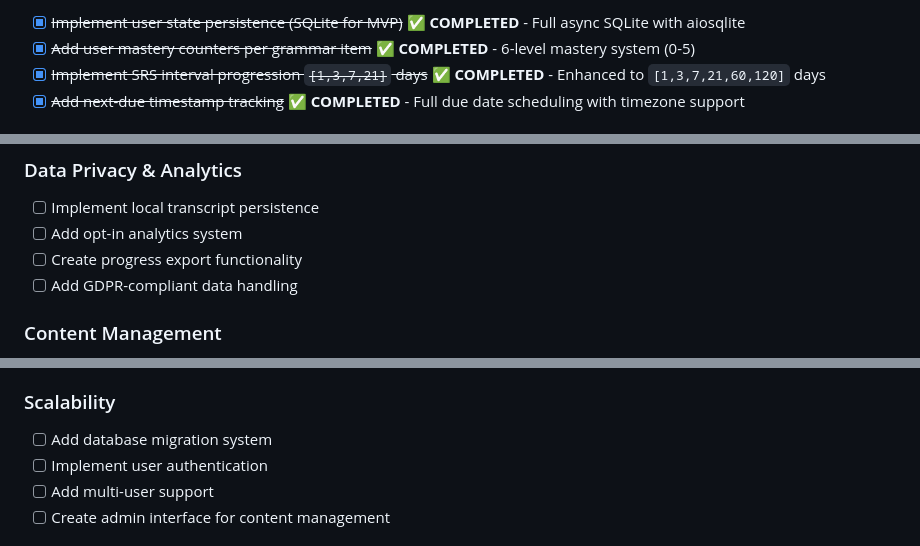
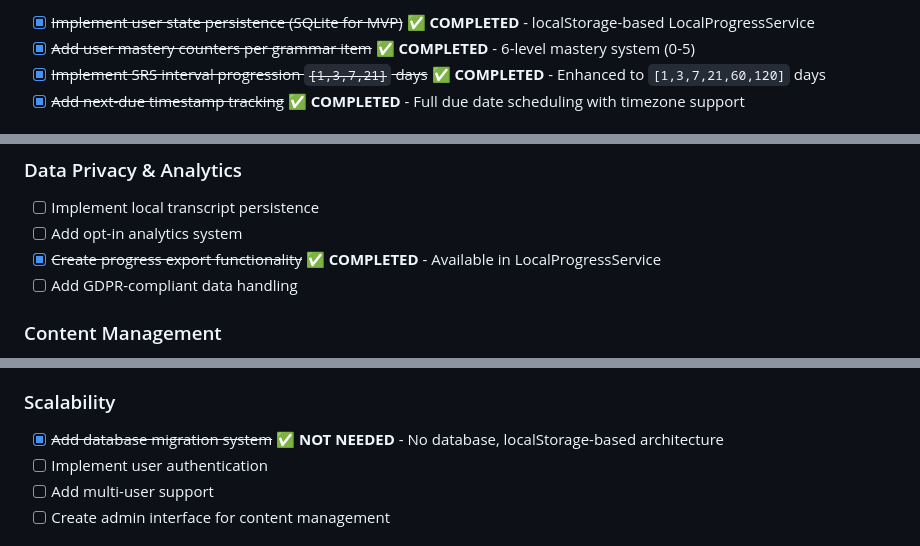
Before and after one commit to ilyannn/bulgarian-app, a Markdown page: docs/TODO.md, 3 parts joined by grey strips. Drawn GitHub-style.

```diff
--- a/docs/TODO.md
+++ b/docs/TODO.md
@@ -191,5 +191,5 @@ Items remaining to be implemented from the original build plan and additional im
 
-- [x] ~~Implement user state persistence (SQLite for MVP)~~ ✅ **COMPLETED** - Full async SQLite with aiosqlite
+- [x] ~~Implement user state persistence (SQLite for MVP)~~ ✅ **COMPLETED** - localStorage-based LocalProgressService
 - [x] ~~Add user mastery counters per grammar item~~ ✅ **COMPLETED** - 6-level mastery system (0-5)
 - [x] ~~Implement SRS interval progression `[1,3,7,21]` days~~ ✅ **COMPLETED** - Enhanced to `[1,3,7,21,60,120]` days
 - [x] ~~Add next-due timestamp tracking~~ ✅ **COMPLETED** - Full due date scheduling with timezone support
@@ -288,7 +289,7 @@ Items remaining to be implemented from the original build plan and additional im
 
 - [ ] Implement local transcript persistence
 - [ ] Add opt-in analytics system
-- [ ] Create progress export functionality
+- [x] ~~Create progress export functionality~~ ✅ **COMPLETED** - Available in LocalProgressService
 - [ ] Add GDPR-compliant data handling
 
 ### Content Management
@@ -309,7 +310,7 @@ Items remaining to be implemented from the original build plan and additional im
 
 ### Scalability
 
-- [ ] Add database migration system
+- [x] ~~Add database migration system~~ ✅ **NOT NEEDED** - No database, localStorage-based architecture
 - [ ] Implement user authentication
 - [ ] Add multi-user support
 - [ ] Create admin interface for content management
```
Also changed, not shown: other parts of docs/TODO.md (+33 -31 lines).
